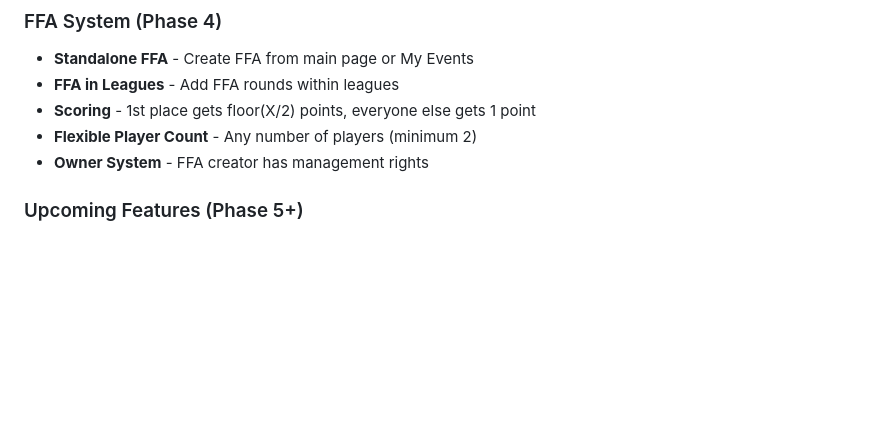
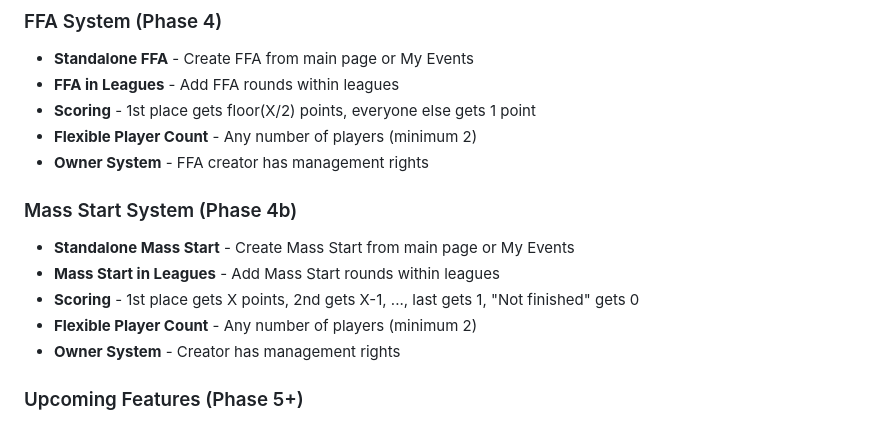
Before and after one commit to Teiteland/tourneyandleaguesforfriends, a Markdown page: README.md, the part around the change. GitHub-like rendering; blank space fills up the shorter version.

Commit message:
Update docs: add Mass Start to AGENTS.md and README.md

```diff
--- a/README.md
+++ b/README.md
@@ -63,6 +63,14 @@ The application will be available at `http://127.0.0.1:5000`
 - **Scoring** - 1st place gets floor(X/2) points, everyone else gets 1 point
 - **Flexible Player Count** - Any number of players (minimum 2)
 - **Owner System** - FFA creator has management rights
+
+### Mass Start System (Phase 4b)
+
+- **Standalone Mass Start** - Create Mass Start from main page or My Events
+- **Mass Start in Leagues** - Add Mass Start rounds within leagues
+- **Scoring** - 1st place gets X points, 2nd gets X-1, ..., last gets 1, "Not finished" gets 0
+- **Flexible Player Count** - Any number of players (minimum 2)
+- **Owner System** - Creator has management rights
 
 ### Upcoming Features (Phase 5+)
 
```
Also changed, not shown: AGENTS.md (+45 -0 lines).
